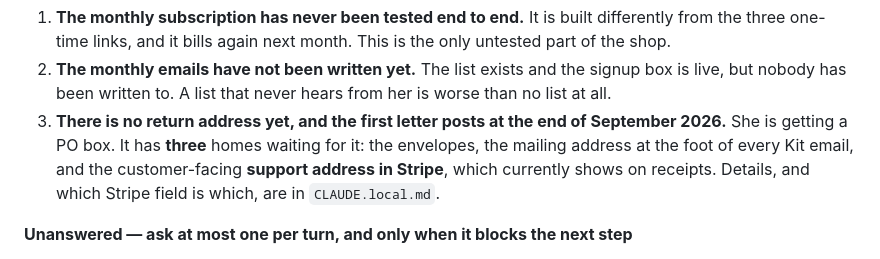
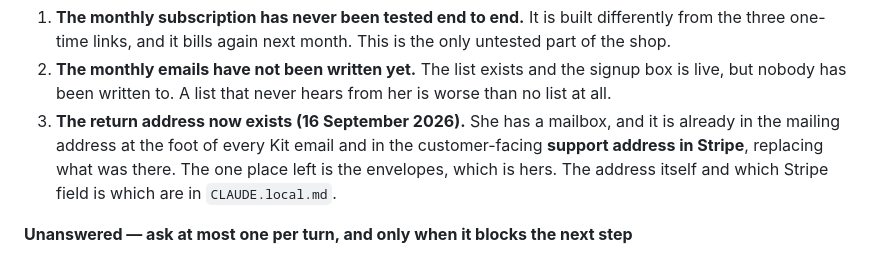
Before and after one commit to zuzusletters-png/ohsusannahstudios, a Markdown page: CLAUDE.md, the part around the change. GitHub-like rendering.

Commit message:
Note that the return address is in Kit and Stripe
Co-Authored-By: Claude Opus 5 <noreply@anthropic.com>

```diff
--- a/CLAUDE.md
+++ b/CLAUDE.md
@@ -546,11 +546,11 @@ to reach the owner — she tested it. Leave it as it is.
 2. **The monthly emails have not been written yet.** The list exists and the
    signup box is live, but nobody has been written to. A list that never hears
    from her is worse than no list at all.
-3. **There is no return address yet, and the first letter posts at the end of
-   September 2026.** She is getting a PO box. It has **three** homes waiting for
-   it: the envelopes, the mailing address at the foot of every Kit email, and the
-   customer-facing **support address in Stripe**, which currently shows on
-   receipts. Details, and which Stripe field is which, are in `CLAUDE.local.md`.
+3. **The return address now exists (16 September 2026).** She has a mailbox, and
+   it is already in the mailing address at the foot of every Kit email and in the
+   customer-facing **support address in Stripe**, replacing what was there. The
+   one place left is the envelopes, which is hers. The address itself and which
+   Stripe field is which are in `CLAUDE.local.md`.
 
 **Unanswered — ask at most one per turn, and only when it blocks the next step**
 
```
